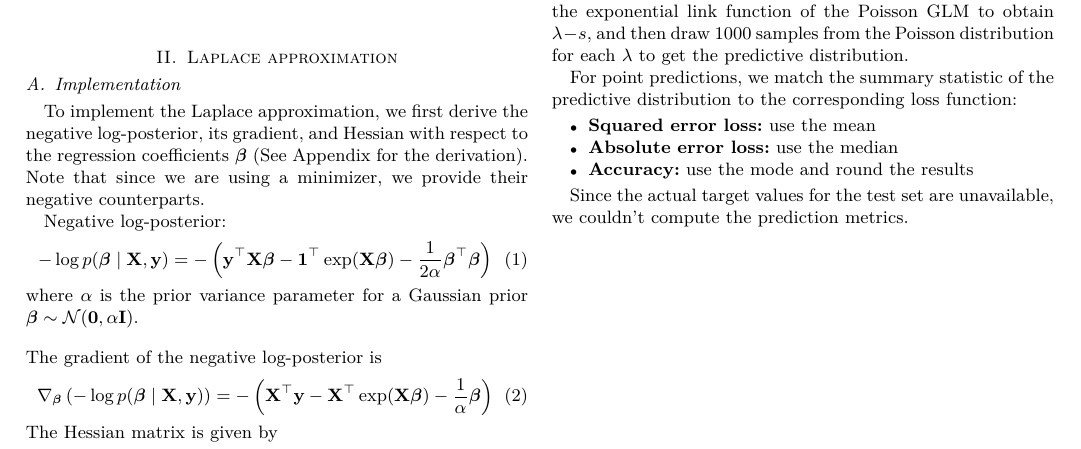
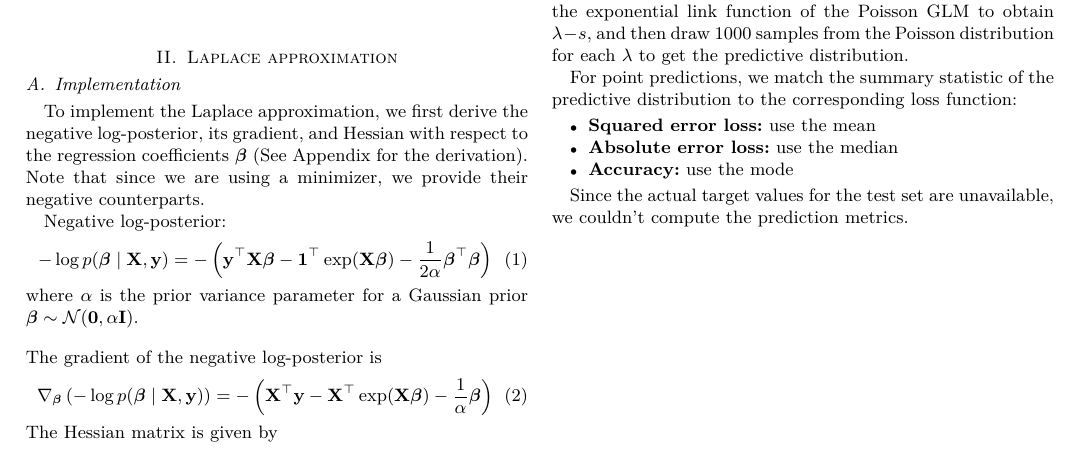
Before and after one commit to markoMedved/machine-learning-for-data-science-assignments, a LaTeX paper (Bayesian_inference/report/main.tex): part of page 2 of 3, cut so that both start at the same text. Compiled offline with pdfLaTeX.

Commit message:
minor fixes

```diff
--- a/Bayesian_inference/report/main.tex
+++ b/Bayesian_inference/report/main.tex
@@ -219,7 +219,7 @@ For point predictions, we match the summary statistic of the predictive distribu
 \begin{itemize}
     \item \textbf{Squared error loss:} use the  mean
     \item \textbf{Absolute error loss:} use the median
-    \item \textbf{Accuracy:} use the mode and round the results
+    \item \textbf{Accuracy:} use the mode
 \end{itemize}
 
 Since the actual target values for the test set are unavailable,
```
Also changed, not shown: Bayesian_inference/report/main.pdf, 4 other files.
